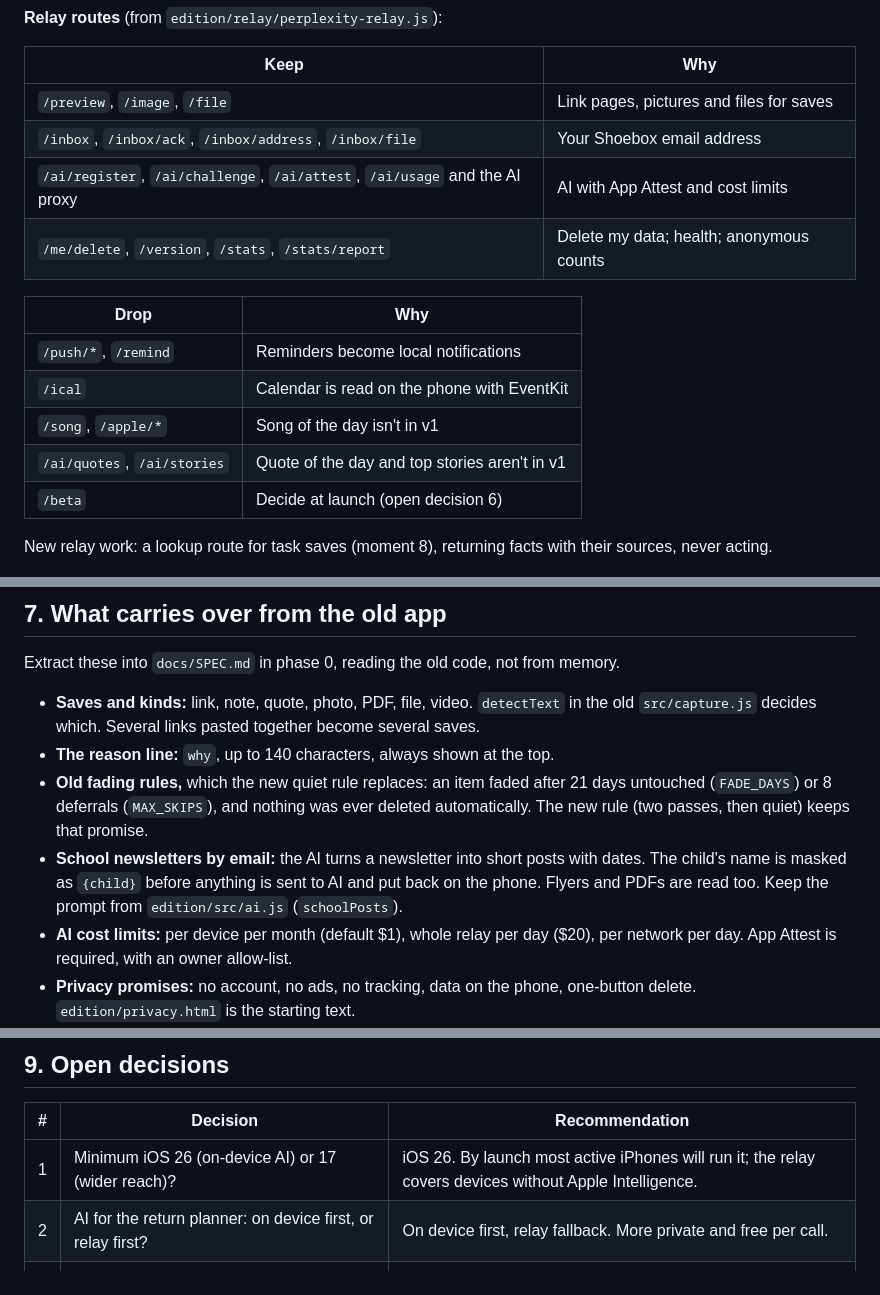
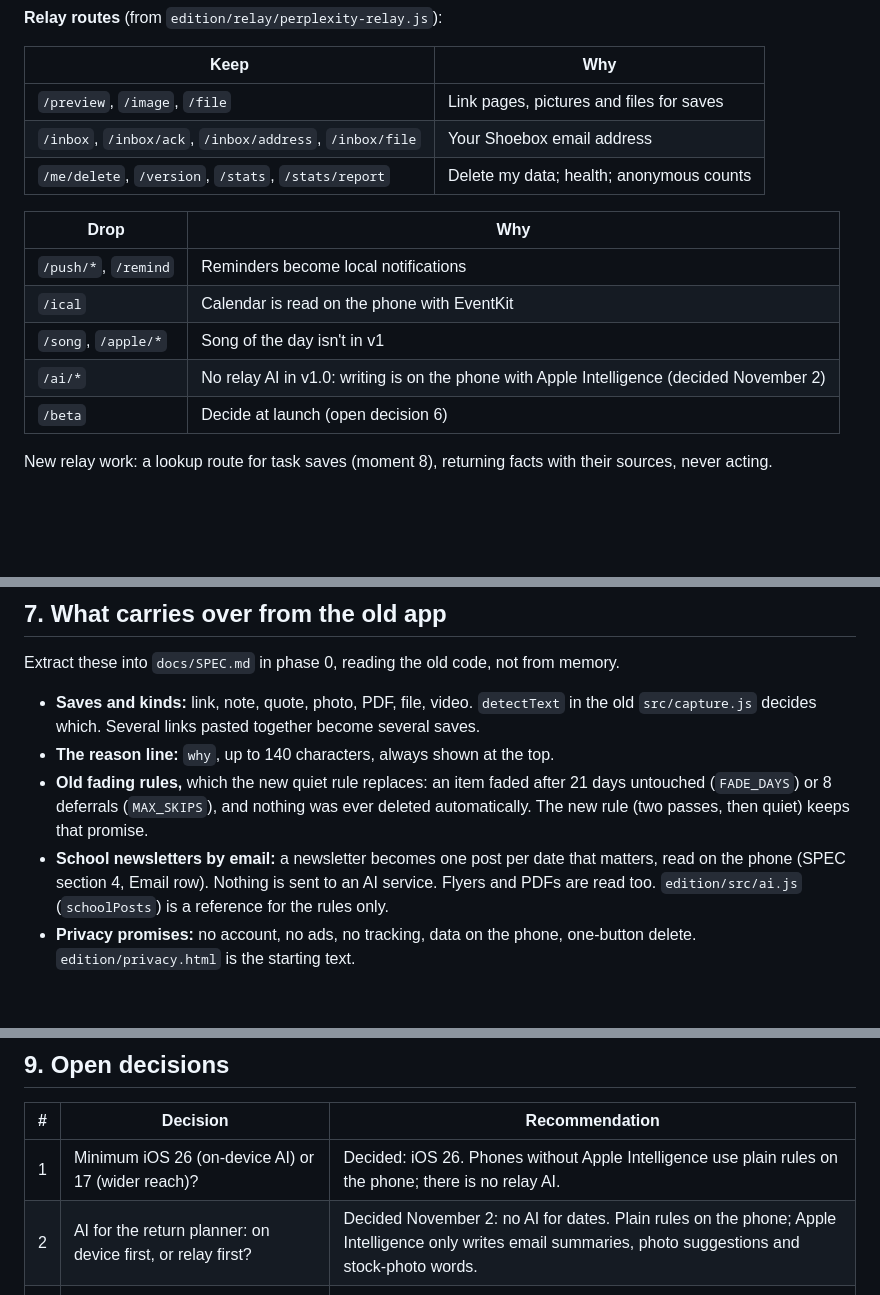
Before and after one commit to grahamdeno/Shoebox, a Markdown page: docs/PLAN.md, 3 parts joined by grey strips. Rendered like a GitHub page; blank space fills up the shorter version.

Commit message:
PLAN: no relay AI; dates read by plain rules; Apple Intelligence on the phone only
Co-Authored-By: Claude Opus 5.5 <noreply@anthropic.com>
Claude-Session: https://claude.ai/code/session_01JnUP81959A4MYgB8Dsf63n

```diff
--- a/docs/PLAN.md
+++ b/docs/PLAN.md
@@ -97,7 +97,6 @@ The design changed on October 31, 2026 to the stack: Scales' moves, full-screen
 |---|---|
 | `/preview`, `/image`, `/file` | Link pages, pictures and files for saves |
 | `/inbox`, `/inbox/ack`, `/inbox/address`, `/inbox/file` | Your Shoebox email address |
-| `/ai/register`, `/ai/challenge`, `/ai/attest`, `/ai/usage` and the AI proxy | AI with App Attest and cost limits |
 | `/me/delete`, `/version`, `/stats`, `/stats/report` | Delete my data; health; anonymous counts |
 
 | Drop | Why |
@@ -105,7 +104,7 @@ The design changed on October 31, 2026 to the stack: Scales' moves, full-screen
 | `/push/*`, `/remind` | Reminders become local notifications |
 | `/ical` | Calendar is read on the phone with EventKit |
 | `/song`, `/apple/*` | Song of the day isn't in v1 |
-| `/ai/quotes`, `/ai/stories` | Quote of the day and top stories aren't in v1 |
+| `/ai/*` | No relay AI in v1.0: writing is on the phone with Apple Intelligence (decided November 2) |
 | `/beta` | Decide at launch (open decision 6) |
 
 New relay work: a lookup route for task saves (moment 8), returning facts with their sources, never acting.
@@ -117,8 +116,7 @@ Extract these into `docs/SPEC.md` in phase 0, reading the old code, not from mem
 - **Saves and kinds:** link, note, quote, photo, PDF, file, video. `detectText` in the old `src/capture.js` decides which. Several links pasted together become several saves.
 - **The reason line:** `why`, up to 140 characters, always shown at the top.
 - **Old fading rules,** which the new quiet rule replaces: an item faded after 21 days untouched (`FADE_DAYS`) or 8 deferrals (`MAX_SKIPS`), and nothing was ever deleted automatically. The new rule (two passes, then quiet) keeps that promise.
-- **School newsletters by email:** the AI turns a newsletter into short posts with dates. The child's name is masked as `{child}` before anything is sent to AI and put back on the phone. Flyers and PDFs are read too. Keep the prompt from `edition/src/ai.js` (`schoolPosts`).
-- **AI cost limits:** per device per month (default $1), whole relay per day ($20), per network per day. App Attest is required, with an owner allow-list.
+- **School newsletters by email:** a newsletter becomes one post per date that matters, read on the phone (SPEC section 4, Email row). Nothing is sent to an AI service. Flyers and PDFs are read too. `edition/src/ai.js` (`schoolPosts`) is a reference for the rules only.
 - **Privacy promises:** no account, no ads, no tracking, data on the phone, one-button delete. `edition/privacy.html` is the starting text.
 - **Identifiers:** Team `7MHDTK68M2`; bundle `com.grahamdeno.shoebox`, `.share` and `.widget`; App Group `group.com.grahamdeno.shoebox`; Apple key ID `79QU7DSTN9`; site `inmyshoebox.com`; support `support@inmyshoebox.com`.
 - **CI:** the old `.github/workflows/ios.yml` builds with XcodeGen on a cloud Mac and uploads to TestFlight with the App Store Connect key in secrets. Reuse that pattern.
@@ -135,8 +133,8 @@ Not carried over: the web app, the PWA, the feed of six, Shoebox Me's extra modu
 
 | # | Decision | Recommendation |
 |---|---|---|
-| 1 | Minimum iOS 26 (on-device AI) or 17 (wider reach)? | iOS 26. By launch most active iPhones will run it; the relay covers devices without Apple Intelligence. |
-| 2 | AI for the return planner: on device first, or relay first? | On device first, relay fallback. More private and free per call. |
+| 1 | Minimum iOS 26 (on-device AI) or 17 (wider reach)? | Decided: iOS 26. Phones without Apple Intelligence use plain rules on the phone; there is no relay AI. |
+| 2 | AI for the return planner: on device first, or relay first? | Decided November 2: no AI for dates. Plain rules on the phone; Apple Intelligence only writes email summaries, photo suggestions and stock-photo words. |
 | 3 | "At home": Focus only, or location too? | Focus only in v1. No location permission. |
 | 4 | Reading new screenshots: Photos access, or a Shortcut automation? | Ask for Photos access limited to screenshots; offer the Shortcut as the no-permission path. |
 | 5 | ~~Shoebox Me~~ | Decided October 30: dropped. One app, Shoebox: Your Own Feed. |
```
Also changed, not shown: other parts of docs/PLAN.md (+2 -2 lines).
